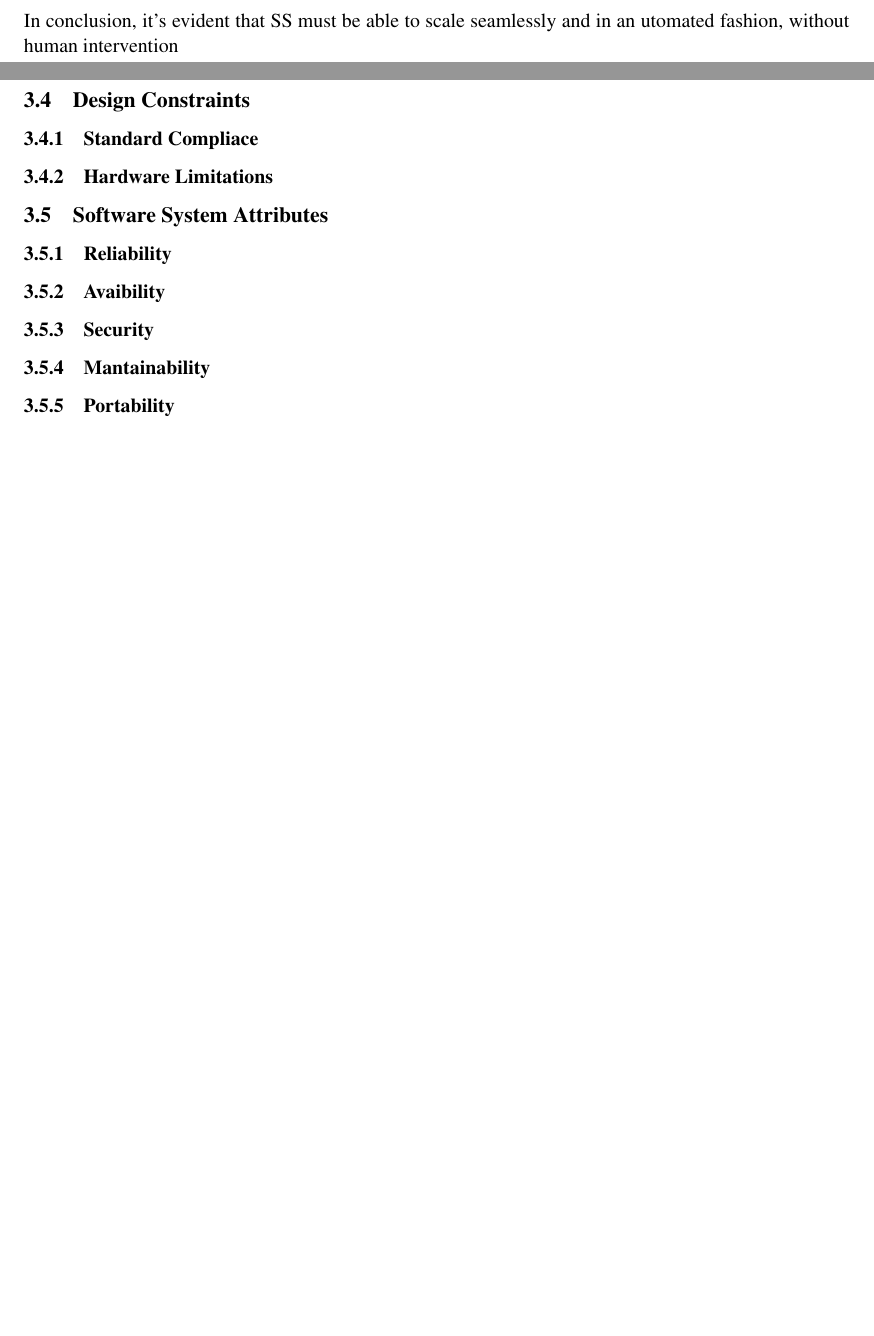
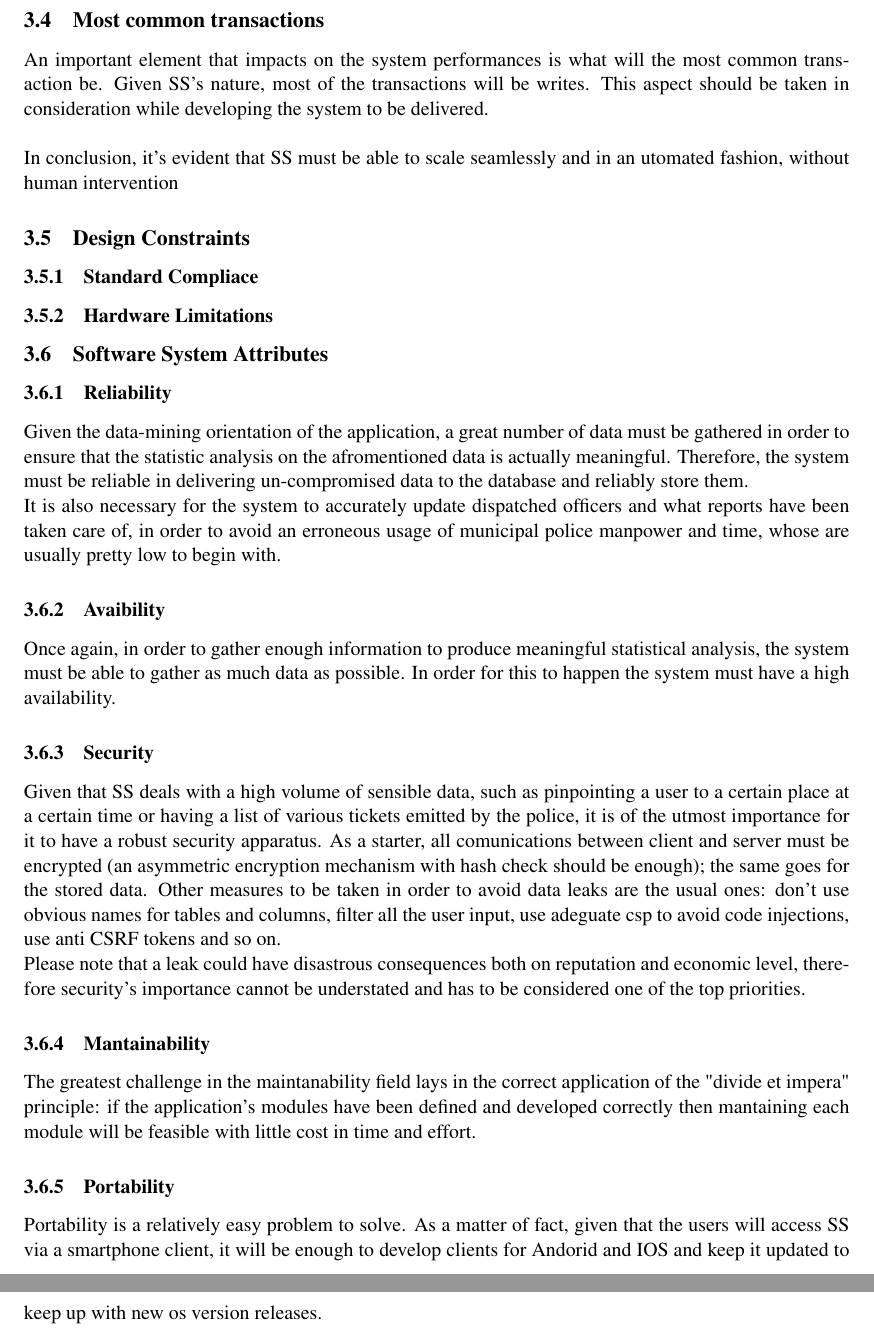
Before and after one commit to fafrullo2/PanzeriPeruginiPipita, a LaTeX document (RASD/main.tex, which reads RASD/Files/requirements.tex): two parts of pages 14 and 15 of 25 before the commit and two parts of pages 15 and 16 of 26 after it, joined at a grey line, cut at the place of the change, the shorter picture padded with empty space. Compiled offline with pdfLaTeX.

Commit message:
Added software system attributes, modified performance requirements

```diff
--- a/RASD/Files/requirements.tex
+++ b/RASD/Files/requirements.tex
@@ -35,6 +35,9 @@ SS will need to be able to sustain a heavy workload of database transaction: the
 	\item \textbf{Regular users:} the number of data streams will vary greatly depending on the number of users and the size of the city immplementing SS. As a safety measure, supposing to implement SS in a city roughly se same size as Milano, the number of expected data streams could exceed 100'000 daily, considering both reads and writes
 	\item \textbf{Authorities: } given the relative small number of municipal and police employees, a good extimate in a city the size of Milano could be around 2000 data streams daily on average, insignificant when compared to the other users' streams
 \end{itemize}
+\subsection{Most common transactions}
+An important element that impacts on the system performances is what will the most common transaction be. Given SS's nature, most of the transactions will be writes. This aspect should be taken in consideration while developing the system to be delivered.\\
+\\
 In conclusion, it's evident that SS must be able to scale seamlessly and in an utomated fashion, without human intervention
 
 
@@ -43,7 +46,14 @@ In conclusion, it's evident that SS must be able to scale seamlessly and in an u
 	\subsubsection{Hardware Limitations}
 \subsection{Software System Attributes}
 	\subsubsection{Reliability}
+	Given the data-mining orientation of the application, a great number of data must be gathered in order to ensure that the statistic analysis on the afromentioned data is actually meaningful. Therefore, the system must be reliable in delivering un-compromised data to the database and reliably store them.\\
+	It is also necessary for the system to accurately update dispatched officers and what reports have been taken care of, in order to avoid an erroneous usage of municipal police manpower and time, whose are usually pretty low to begin with.
 	\subsubsection{Avaibility}
+	Once again, in order to gather enough information to produce meaningful statistical analysis, the system must be able to gather as much data as possible. In order for this to happen the system must have a high availability.
 	\subsubsection{Security}
+	Given that SS deals with a high volume of sensible data, such as pinpointing a user to a certain place at a certain time or having a list of various tickets emitted by the police, it is of the utmost importance for it to have a robust security apparatus. As a starter, all comunications between client and server must be encrypted (an asymmetric encryption mechanism with hash check should be enough); the same goes for the stored data. Other measures to be taken in order to avoid data leaks are the usual ones: don't use obvious names for tables and columns, filter all the user input, use adeguate csp to avoid code injections, use anti CSRF tokens and so on.\\
+	Please note that a leak could have disastrous consequences both on reputation and economic level, therefore security's importance cannot be understated and has to be considered one of the top priorities.
 	\subsubsection{Mantainability}
+	The greatest challenge in the maintanability field lays in the correct application of the "divide et impera" principle: if the application's modules have been defined and developed correctly then mantaining each module will be feasible with little cost in time and effort.
 	\subsubsection{Portability}
+	Portability is a relatively easy problem to solve. As a matter of fact, given that the users will access SS via a smartphone client, it will be enough to develop clients for Andorid and IOS and keep it updated to keep up with new os version releases.
```
Also changed, not shown: RASD/Files/requirements.tex (4 more changed lines).
